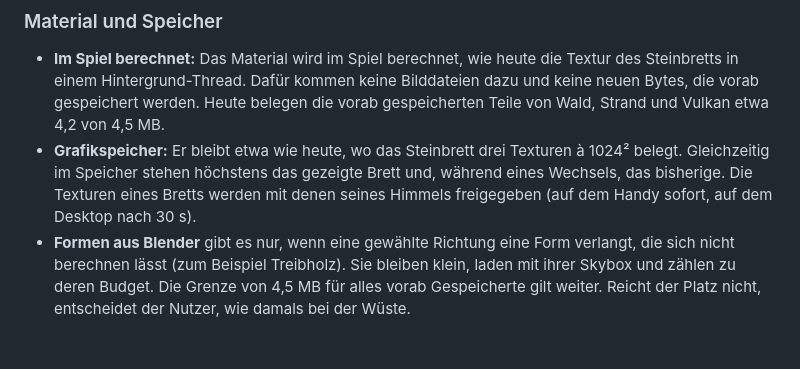
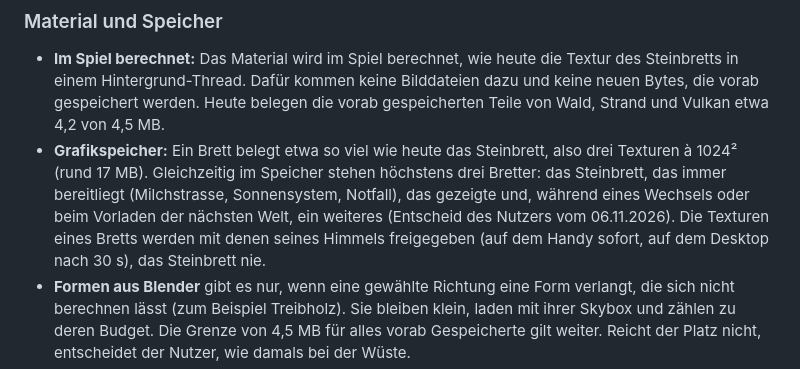
Before and after one commit to BonomoAlessandro/Prisma, a Markdown page: .scratch/brett-je-himmel/spec.md, the part around the change. Rendered like a GitHub page; blank space fills up the shorter version.

Commit message:
docs(brett): Spec – höchstens drei Bretter im Grafikspeicher, das Steinbrett bleibt immer (Entscheid des Nutzers)

```diff
--- a/.scratch/brett-je-himmel/spec.md
+++ b/.scratch/brett-je-himmel/spec.md
@@ -168,9 +168,11 @@ festes Brett, und es gibt keinen Schalter mehr.
 - **Im Spiel berechnet:** Das Material wird im Spiel berechnet, wie heute die Textur des Steinbretts in einem
   Hintergrund-Thread. Dafür kommen keine Bilddateien dazu und keine neuen Bytes, die vorab gespeichert werden. Heute
   belegen die vorab gespeicherten Teile von Wald, Strand und Vulkan etwa 4,2 von 4,5 MB.
-- **Grafikspeicher:** Er bleibt etwa wie heute, wo das Steinbrett drei Texturen à 1024² belegt. Gleichzeitig im
-  Speicher stehen höchstens das gezeigte Brett und, während eines Wechsels, das bisherige. Die Texturen eines Bretts
-  werden mit denen seines Himmels freigegeben (auf dem Handy sofort, auf dem Desktop nach 30 s).
+- **Grafikspeicher:** Ein Brett belegt etwa so viel wie heute das Steinbrett, also drei Texturen à 1024² (rund
+  17 MB). Gleichzeitig im Speicher stehen höchstens drei Bretter: das Steinbrett, das immer bereitliegt (Milchstrasse,
+  Sonnensystem, Notfall), das gezeigte und, während eines Wechsels oder beim Vorladen der nächsten Welt, ein weiteres
+  (Entscheid des Nutzers vom 06.11.2026). Die Texturen eines Bretts werden mit denen seines Himmels freigegeben (auf
+  dem Handy sofort, auf dem Desktop nach 30 s), das Steinbrett nie.
 - **Formen aus Blender** gibt es nur, wenn eine gewählte Richtung eine Form verlangt, die sich nicht berechnen lässt (zum
   Beispiel Treibholz). Sie bleiben klein, laden mit ihrer Skybox und zählen zu deren Budget. Die Grenze von 4,5 MB für
   alles vorab Gespeicherte gilt weiter. Reicht der Platz nicht, entscheidet der Nutzer, wie damals bei der Wüste.
```
